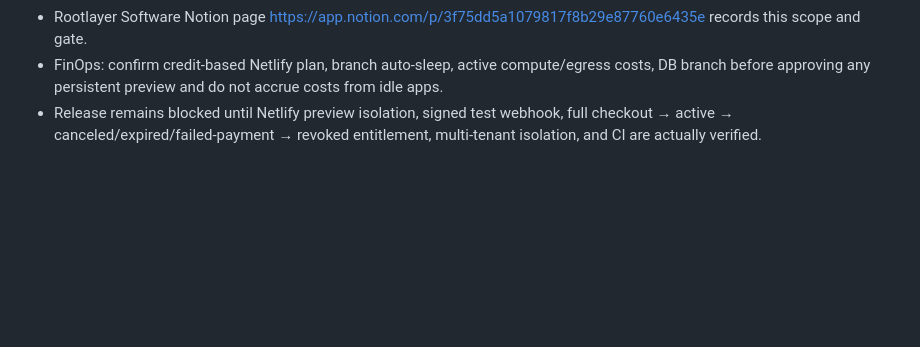
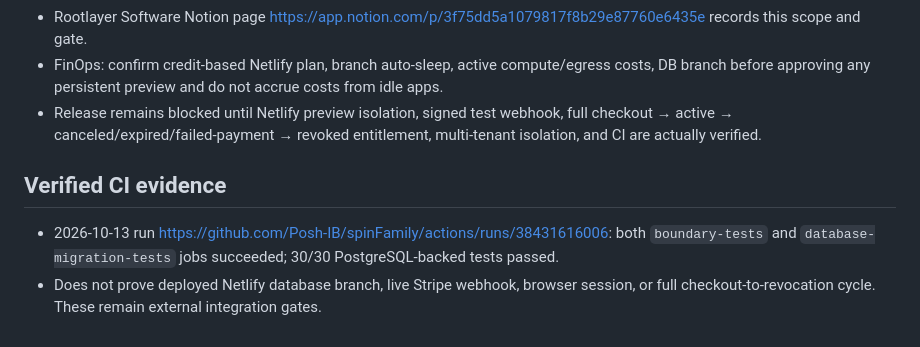
Before and after one commit to Posh-IB/spinFamily, a Markdown page: docs/rootlayer-implementation-ledger-2026-10-12.md, the part around the change. Drawn GitHub-style; blank space fills up the shorter version.

Commit message:
Record 30 passing PostgreSQL and boundary tests in Rootlayer evidence ledger

```diff
--- a/docs/rootlayer-implementation-ledger-2026-10-12.md
+++ b/docs/rootlayer-implementation-ledger-2026-10-12.md
@@ -29,3 +29,7 @@ Private core: Posh-IB/spinFamily-core; do not copy private planning algorithms i
 - Rootlayer Software Notion page https://app.notion.com/p/3f75dd5a1079817f8b29e87760e6435e records this scope and gate.
 - FinOps: confirm credit-based Netlify plan, branch auto-sleep, active compute/egress costs, DB branch before approving any persistent preview and do not accrue costs from idle apps.
 - Release remains blocked until Netlify preview isolation, signed test webhook, full checkout → active → canceled/expired/failed-payment → revoked entitlement, multi-tenant isolation, and CI are actually verified.
+
+## Verified CI evidence
+- 2026-10-13 run https://github.com/Posh-IB/spinFamily/actions/runs/38431616006: both `boundary-tests` and `database-migration-tests` jobs succeeded; 30/30 PostgreSQL-backed tests passed.
+- Does not prove deployed Netlify database branch, live Stripe webhook, browser session, or full checkout-to-revocation cycle. These remain external integration gates.
```
